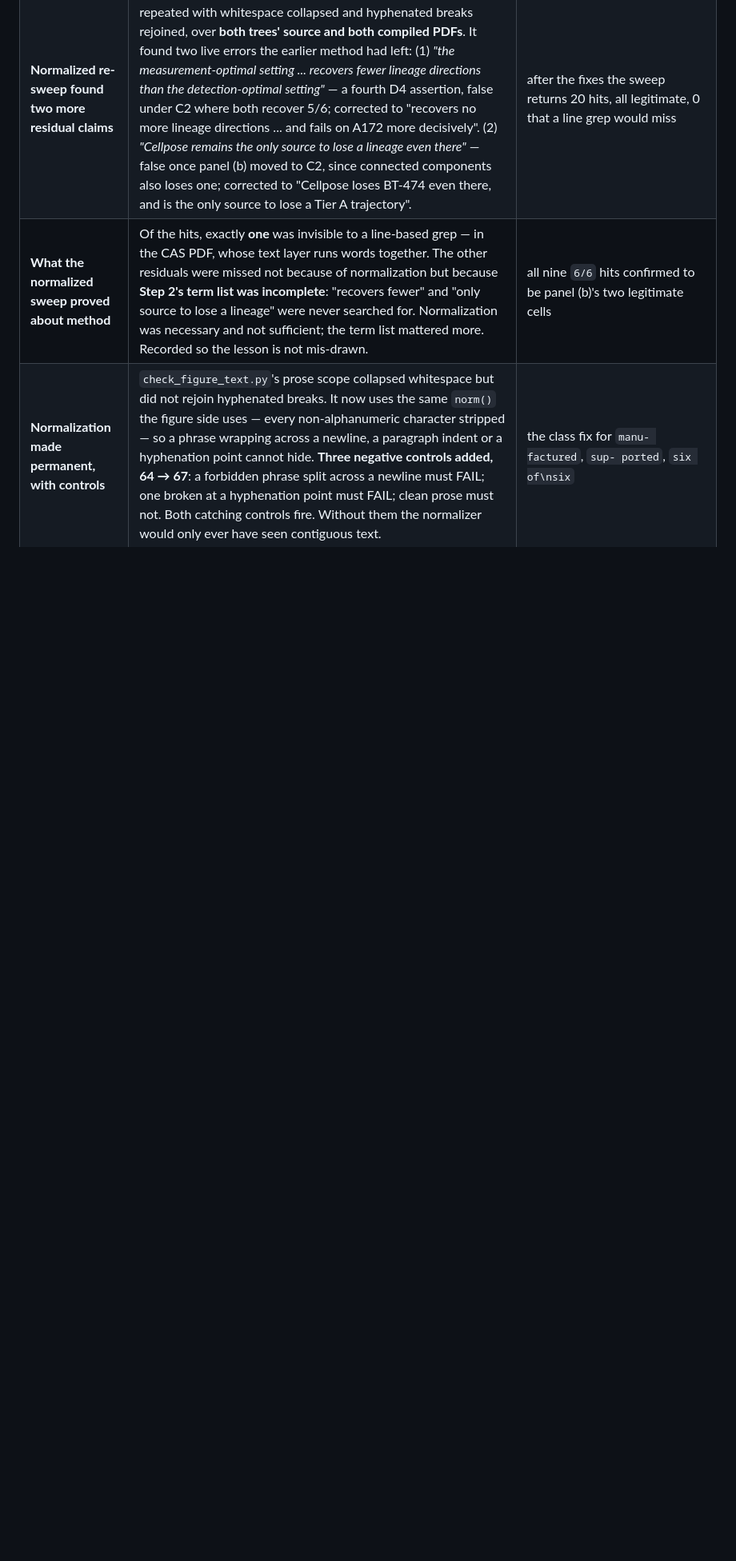
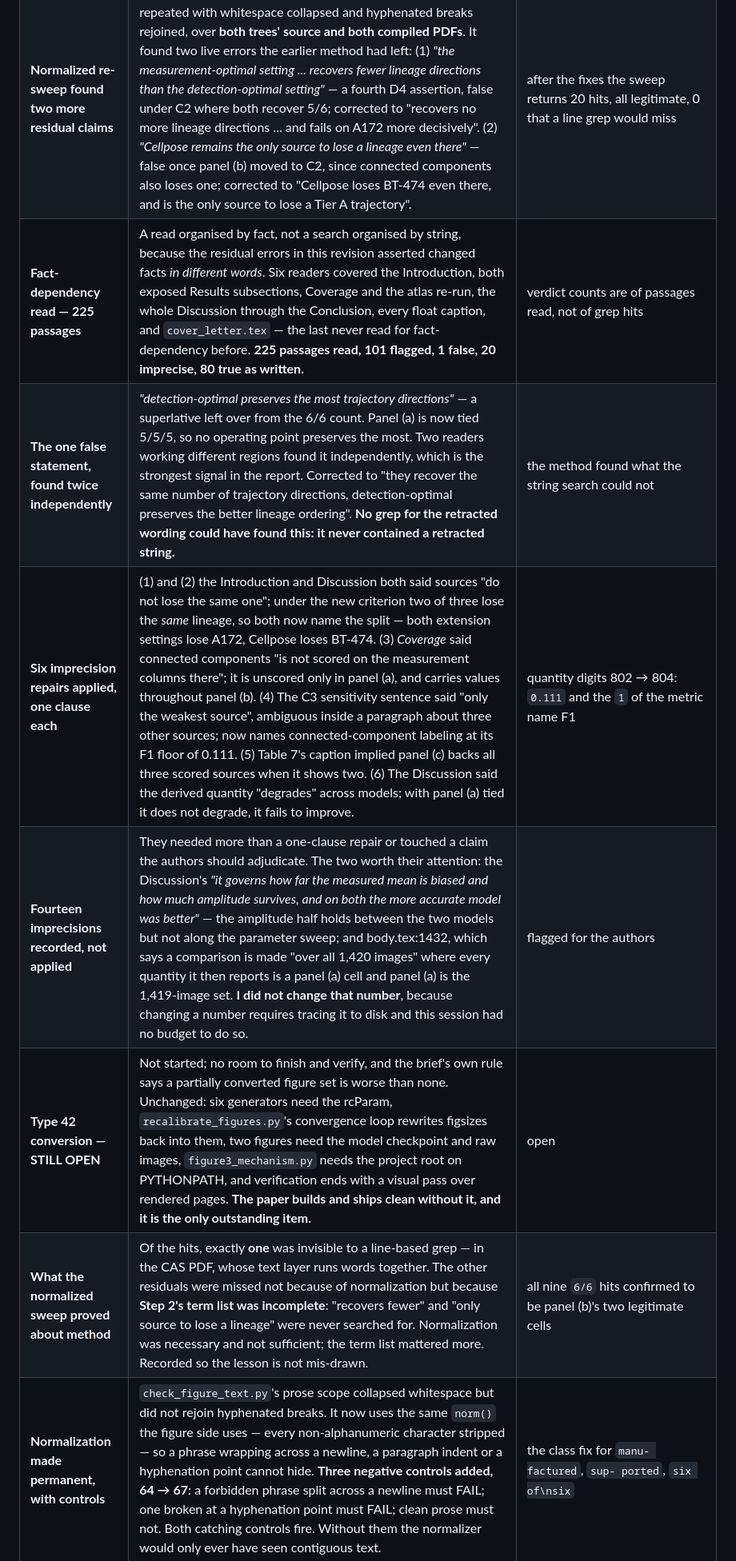
Before and after one commit to albakhrani/morphometric-validity, a Markdown page: manuscript/DECISIONS.md, the part around the change. Shown at 80% size. Rendered like a GitHub page; blank space fills up the shorter version.

Commit message:
Fact-dependency read: correct one false superlative left by the 6/6 count and six imprecisions; record fourteen for the authors

```diff
--- a/manuscript/DECISIONS.md
+++ b/manuscript/DECISIONS.md
@@ -264,6 +264,11 @@ record is named so the supersession is visible rather than silent.
 | **Recovery criterion changed (C1 → C2)** | An external review showed sign-only agreement is not a defensible recovery criterion. Recovery is now defined in Methods as sign agreement **and** a percentile bootstrap 95% CI excluding zero. **Table 7 panel (a): 5/6, 6/6, 5/6 → 5/6, 5/6, 5/6** (only ours-detection-optimal moves). **Panel (b): 5/6, 6/6, 6/6, 6/6 → 4/6, 6/6, 6/6, 5/6.** The caption's false bold clause ("the only source that recovers all six") is deleted. | both C1 recomputations reproduced the printed values exactly before anything changed; all 40 per-lineage coefficients reproduced to 0.0005 |
 | **Antecedent repair: "that lineage" named** | Both reformulated D4 sentences referred to "that lineage" with **no antecedent at all** — worse than the reported risk of resolving to the wrong one. Cause: two edits from the same Step 2 batch interacting. The D3 rewrite removed the lineage names from the Introduction and Discussion ("They do not lose the same one"), while the D4 rewrite introduced a demonstrative depending on them. Both now name **A172** explicitly. | third occurrence of this class in this manuscript; each time a demonstrative outlived the text it pointed at |
 | **Normalized re-sweep found two more residual claims** | Step 2's retraction used a line-based grep, so the sweep was repeated with whitespace collapsed and hyphenated breaks rejoined, over **both trees' source and both compiled PDFs**. It found two live errors the earlier method had left: (1) *"the measurement-optimal setting ... recovers fewer lineage directions than the detection-optimal setting"* — a fourth D4 assertion, false under C2 where both recover 5/6; corrected to "recovers no more lineage directions ... and fails on A172 more decisively". (2) *"Cellpose remains the only source to lose a lineage even there"* — false once panel (b) moved to C2, since connected components also loses one; corrected to "Cellpose loses BT-474 even there, and is the only source to lose a Tier A trajectory". | after the fixes the sweep returns 20 hits, all legitimate, 0 that a line grep would miss |
+| **Fact-dependency read — 225 passages** | A read organised by fact, not a search organised by string, because the residual errors in this revision asserted changed facts *in different words*. Six readers covered the Introduction, both exposed Results subsections, Coverage and the atlas re-run, the whole Discussion through the Conclusion, every float caption, and `cover_letter.tex` — the last never read for fact-dependency before. **225 passages read, 101 flagged, 1 false, 20 imprecise, 80 true as written.** | verdict counts are of passages read, not of grep hits |
+| **The one false statement, found twice independently** | *"detection-optimal preserves the most trajectory directions"* — a superlative left over from the 6/6 count. Panel (a) is now tied 5/5/5, so no operating point preserves the most. Two readers working different regions found it independently, which is the strongest signal in the report. Corrected to "they recover the same number of trajectory directions, detection-optimal preserves the better lineage ordering". **No grep for the retracted wording could have found this: it never contained a retracted string.** | the method found what the string search could not |
+| **Six imprecision repairs applied, one clause each** | (1) and (2) the Introduction and Discussion both said sources "do not lose the same one"; under the new criterion two of three lose the *same* lineage, so both now name the split — both extension settings lose A172, Cellpose loses BT-474. (3) *Coverage* said connected components "is not scored on the measurement columns there"; it is unscored only in panel (a), and carries values throughout panel (b). (4) The C3 sensitivity sentence said "only the weakest source", ambiguous inside a paragraph about three other sources; now names connected-component labeling at its F1 floor of 0.111. (5) Table 7's caption implied panel (c) backs all three scored sources when it shows two. (6) The Discussion said the derived quantity "degrades" across models; with panel (a) tied it does not degrade, it fails to improve. | quantity digits 802 → 804: `0.111` and the `1` of the metric name F1 |
+| **Fourteen imprecisions recorded, not applied** | They needed more than a one-clause repair or touched a claim the authors should adjudicate. The two worth their attention: the Discussion's *"it governs how far the measured mean is biased and how much amplitude survives, and on both the more accurate model was better"* — the amplitude half holds between the two models but not along the parameter sweep; and body.tex:1432, which says a comparison is made "over all 1,420 images" where every quantity it then reports is a panel (a) cell and panel (a) is the 1,419-image set. **I did not change that number**, because changing a number requires tracing it to disk and this session had no budget to do so. | flagged for the authors |
+| **Type 42 conversion — STILL OPEN** | Not started; no room to finish and verify, and the brief's own rule says a partially converted figure set is worse than none. Unchanged: six generators need the rcParam, `recalibrate_figures.py`'s convergence loop rewrites figsizes back into them, two figures need the model checkpoint and raw images, `figure3_mechanism.py` needs the project root on PYTHONPATH, and verification ends with a visual pass over rendered pages. **The paper builds and ships clean without it, and it is the only outstanding item.** | open |
 | **What the normalized sweep proved about method** | Of the hits, exactly **one** was invisible to a line-based grep — in the CAS PDF, whose text layer runs words together. The other residuals were missed not because of normalization but because **Step 2's term list was incomplete**: "recovers fewer" and "only source to lose a lineage" were never searched for. Normalization was necessary and not sufficient; the term list mattered more. Recorded so the lesson is not mis-drawn. | all nine `6/6` hits confirmed to be panel (b)'s two legitimate cells |
 | **Normalization made permanent, with controls** | `check_figure_text.py`'s prose scope collapsed whitespace but did not rejoin hyphenated breaks. It now uses the same `norm()` the figure side uses — every non-alphanumeric character stripped — so a phrase wrapping across a newline, a paragraph indent or a hyphenation point cannot hide. **Three negative controls added, 64 → 67**: a forbidden phrase split across a newline must FAIL; one broken at a hyphenation point must FAIL; clean prose must not. Both catching controls fire. Without them the normalizer would only ever have seen contiguous text. | the class fix for `manu- factured`, `sup- ported`, `six of\nsix` |
 | **Panel (b) framing confirmed intact (item 2b)** | The corrected sentence does not lean on the uninterpretable result: *"We report that comparison but do not build on it: the subset is defined by connected-component coverage, is biased toward sparse fields, and truncates the crowded end of the range where the dissociation is largest. Its value is corroborative ... not evidential."* All three caveats survive in the compiled PDF. | quoted from the fresh build |
```
